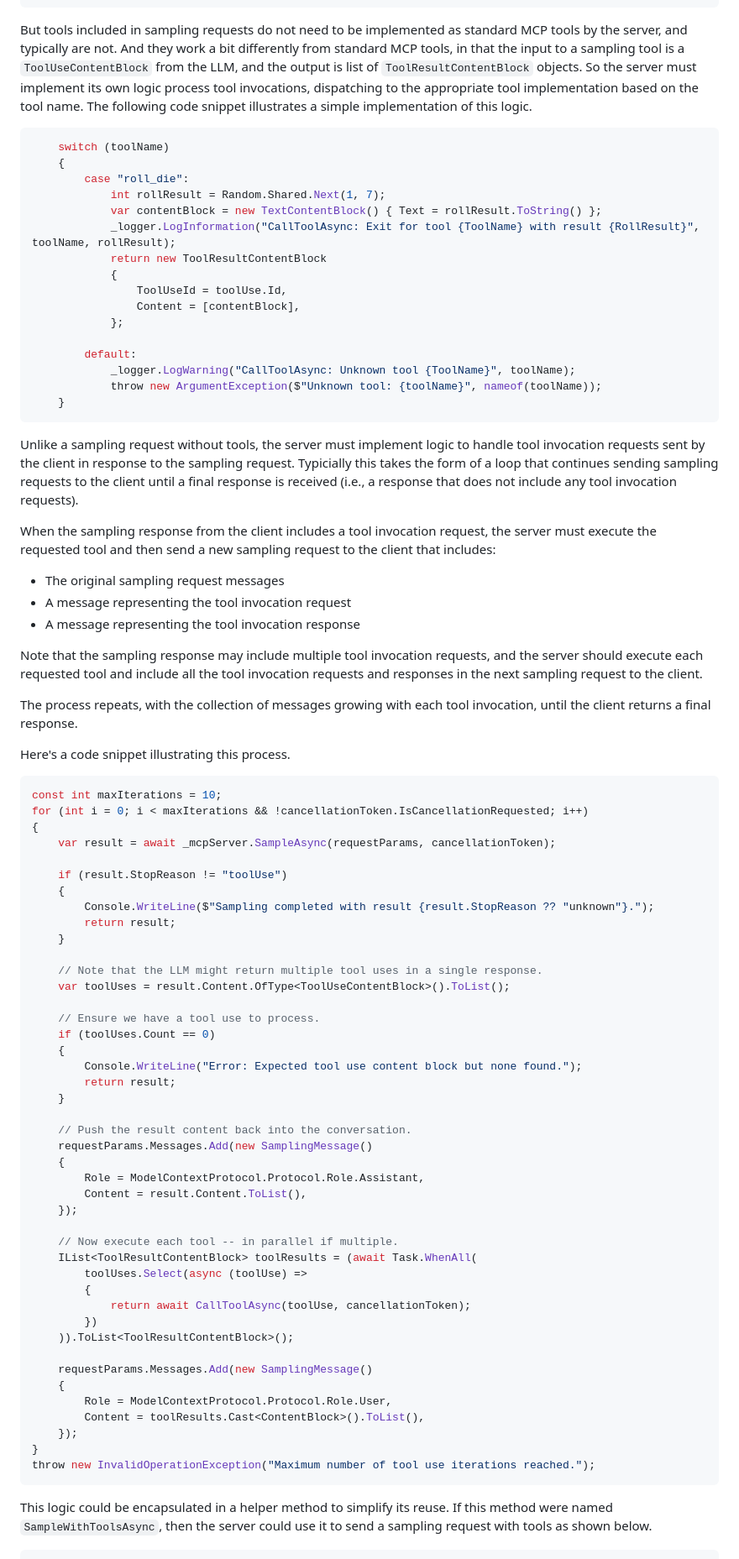
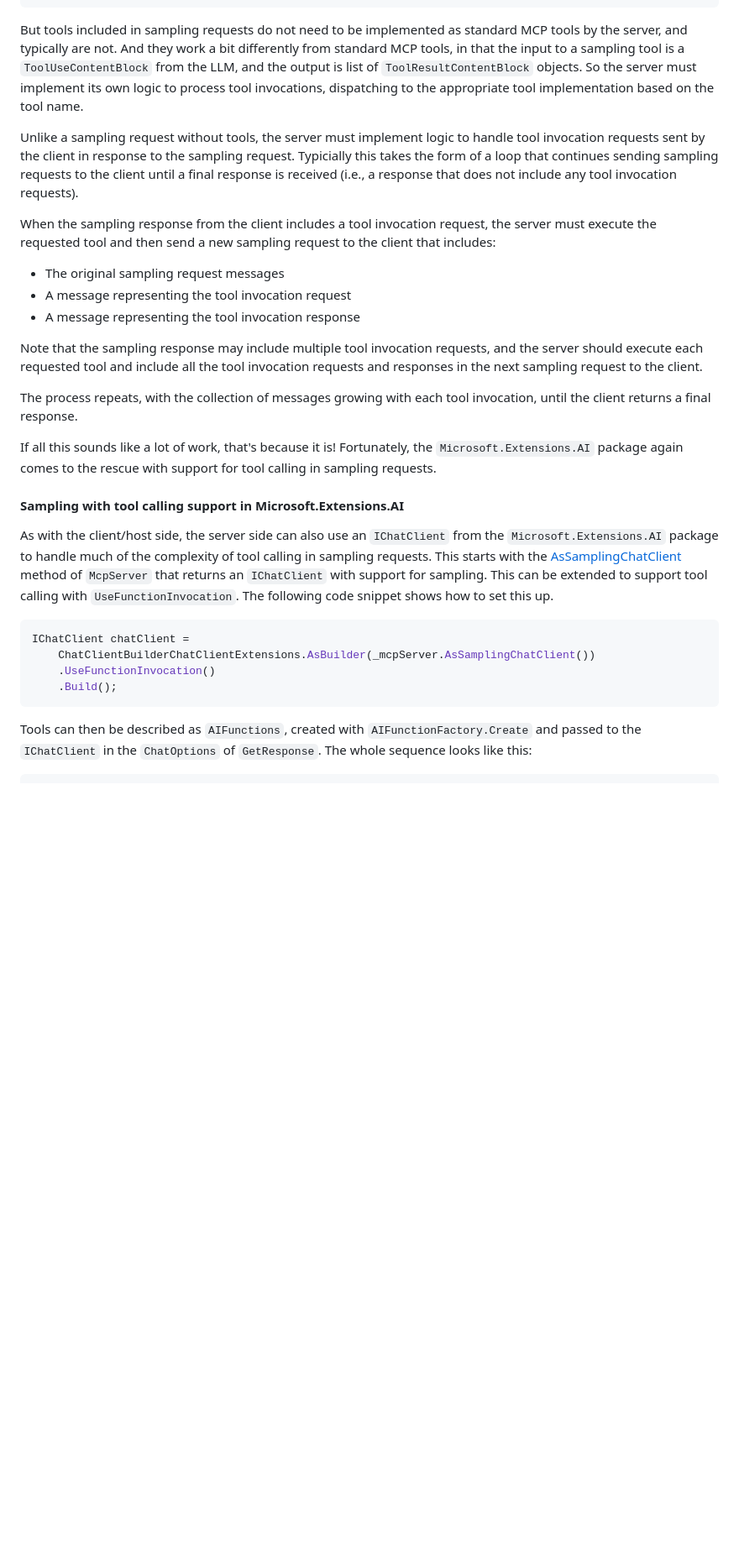
Before and after one commit to mikekistler/mcp-whats-new, a Markdown page: README.md, the part around one of its changes. Shown at 84% size. Drawn GitHub-style; blank space fills up the shorter version.

Commit message:
Finish out description of sampling with tools feature

````diff
--- a/README.md
+++ b/README.md
@@ -540,27 +569,7 @@ Tool rollDieTool = new Tool()
 But tools included in sampling requests do not need to be implemented as standard MCP tools by the server,
 and typically are not. And they work a bit differently from standard MCP tools, in that the input to a sampling tool
 is a `ToolUseContentBlock` from the LLM, and the output is list of `ToolResultContentBlock` objects.
-So the server must implement its own logic process tool invocations, dispatching to the appropriate tool implementation based on the tool name.
-The following code snippet illustrates a simple implementation of this logic.
-
-```csharp
-    switch (toolName)
-    {
-        case "roll_die":
-            int rollResult = Random.Shared.Next(1, 7);
-            var contentBlock = new TextContentBlock() { Text = rollResult.ToString() };
-            _logger.LogInformation("CallToolAsync: Exit for tool {ToolName} with result {RollResult}", toolName, rollResult);
-            return new ToolResultContentBlock
-            {
-                ToolUseId = toolUse.Id,
-                Content = [contentBlock],
-            };
-
-        default:
-            _logger.LogWarning("CallToolAsync: Unknown tool {ToolName}", toolName);
-            throw new ArgumentException($"Unknown tool: {toolName}", nameof(toolName));
-    }
-```
+So the server must implement its own logic to process tool invocations, dispatching to the appropriate tool implementation based on the tool name.
 
 Unlike a sampling request without tools, the server must implement logic to handle tool invocation requests
 sent by the client in response to the sampling request.
@@ -569,6 +578,7 @@ until a final response is received (i.e., a response that does not include any t
 
 When the sampling response from the client includes a tool invocation request, the server must execute the requested tool
 and then send a new sampling request to the client that includes:
+
 - The original sampling request messages
 - A message representing the tool invocation request
 - A message representing the tool invocation response
@@ -579,55 +589,26 @@ and include all the tool invocation requests and responses in the next sampling
 The process repeats, with the collection of messages growing with each tool invocation,
 until the client returns a final response.
 
-Here's a code snippet illustrating this process.
+If all this sounds like a lot of work, that's because it is! Fortunately, the `Microsoft.Extensions.AI` package
+again comes to the rescue with support for tool calling in sampling requests.
+
+#### Sampling with tool calling support in Microsoft.Extensions.AI
+
+As with the client/host side, the server side can also use an `IChatClient` from the `Microsoft.Extensions.AI` package
+to handle much of the complexity of tool calling in sampling requests. This starts with the [AsSamplingChatClient] method
+of `McpServer` that returns an `IChatClient` with support for sampling. This can be extended to support tool calling
+with `UseFunctionInvocation`. The following code snippet shows how to set this up.
+
+[AsSamplingChatClient]: https://modelcontextprotocol.github.io/csharp-sdk/api/ModelContextProtocol.Server.McpServer.html#ModelContextProtocol_Server_McpServer_AsSamplingChatClient_System_Text_Json_JsonSerializerOptions_
 
 ```csharp
-const int maxIterations = 10;
-for (int i = 0; i < maxIterations && !cancellationToken.IsCancellationRequested; i++)
-{
-    var result = await _mcpServer.SampleAsync(requestParams, cancellationToken);
-
-    if (result.StopReason != "toolUse")
-    {
-        Console.WriteLine($"Sampling completed with result {result.StopReason ?? "unknown"}.");
-        return result;
-    }
-
-    // Note that the LLM might return multiple tool uses in a single response.
-    var toolUses = result.Content.OfType<ToolUseContentBlock>().ToList();
-
-    // Ensure we have a tool use to process.
-    if (toolUses.Count == 0)
-    {
-        Console.WriteLine("Error: Expected tool use content block but none found.");
-        return result;
-    }
-
-    // Push the result content back into the conversation.
-    requestParams.Messages.Add(new SamplingMessage()
-    {
-        Role = ModelContextProtocol.Protocol.Role.Assistant,
-        Content = result.Content.ToList(),
-    });
-
-    // Now execute each tool -- in parallel if multiple.
-    IList<ToolResultContentBlock> toolResults = (await Task.WhenAll(
-        toolUses.Select(async (toolUse) =>
-        {
-            return await CallToolAsync(toolUse, cancellationToken);
-        })
-    )).ToList<ToolResultContentBlock>();
-
-    requestParams.Messages.Add(new SamplingMessage()
-    {
-        Role = ModelContextProtocol.Protocol.Role.User,
-        Content = toolResults.Cast<ContentBlock>().ToList(),
-    });
-}
-throw new InvalidOperationException("Maximum number of tool use iterations reached.");
+IChatClient chatClient =
+    ChatClientBuilderChatClientExtensions.AsBuilder(_mcpServer.AsSamplingChatClient())
+    .UseFunctionInvocation()
+    .Build();
 ```
 
-This logic could be encapsulated in a helper method to simplify its reuse. If this method were named `SampleWithToolsAsync`,
-then the server could use it to send a sampling request with tools as shown below.
+Tools can then be described as `AIFunctions`, created with `AIFunctionFactory.Create` and passed to the `IChatClient`
+in the `ChatOptions` of `GetResponse`. The whole sequence looks like this:
 
 ```csharp
````
Also changed, not shown: other parts of README.md (+52 -17 lines).
